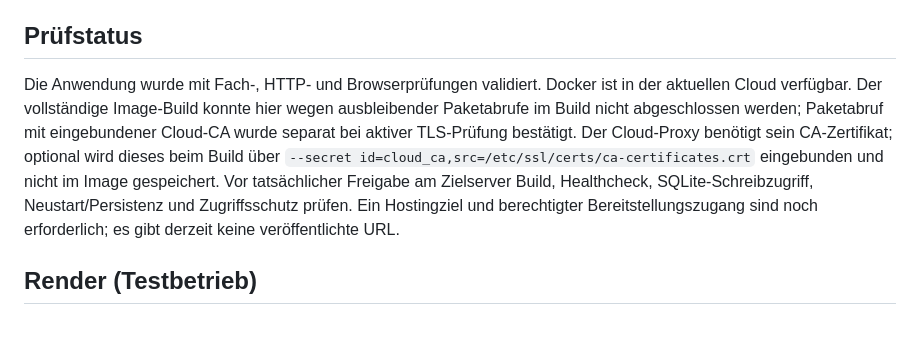
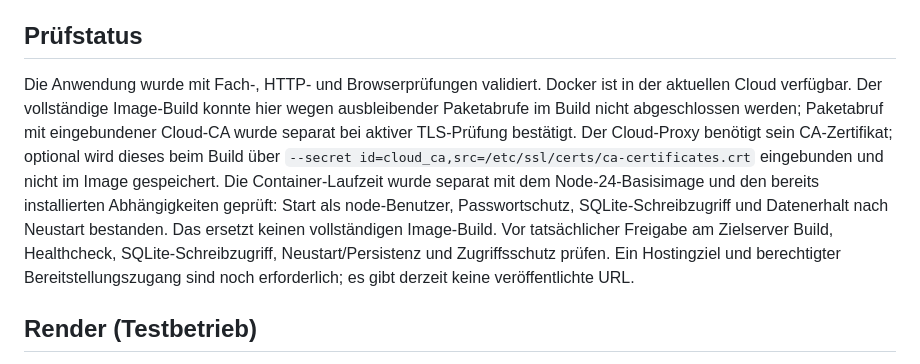
Before and after one commit to pgermann-me/ExternPlan, a Markdown page: docs/deployment.md, the part around the change. Rendered like a GitHub page; blank space fills up the shorter version.

Commit message:
Document container runtime and persistence validation

```diff
--- a/docs/deployment.md
+++ b/docs/deployment.md
@@ -34,7 +34,7 @@ Kosten und Zugang richten sich nach dem gewählten Anbieter. Hosting mit kurzleb
 
 ## Prüfstatus
 
-Die Anwendung wurde mit Fach-, HTTP- und Browserprüfungen validiert. Docker ist in der aktuellen Cloud verfügbar. Der vollständige Image-Build konnte hier wegen ausbleibender Paketabrufe im Build nicht abgeschlossen werden; Paketabruf mit eingebundener Cloud-CA wurde separat bei aktiver TLS-Prüfung bestätigt. Der Cloud-Proxy benötigt sein CA-Zertifikat; optional wird dieses beim Build über `--secret id=cloud_ca,src=/etc/ssl/certs/ca-certificates.crt` eingebunden und nicht im Image gespeichert. Vor tatsächlicher Freigabe am Zielserver Build, Healthcheck, SQLite-Schreibzugriff, Neustart/Persistenz und Zugriffsschutz prüfen. Ein Hostingziel und berechtigter Bereitstellungszugang sind noch erforderlich; es gibt derzeit keine veröffentlichte URL.
+Die Anwendung wurde mit Fach-, HTTP- und Browserprüfungen validiert. Docker ist in der aktuellen Cloud verfügbar. Der vollständige Image-Build konnte hier wegen ausbleibender Paketabrufe im Build nicht abgeschlossen werden; Paketabruf mit eingebundener Cloud-CA wurde separat bei aktiver TLS-Prüfung bestätigt. Der Cloud-Proxy benötigt sein CA-Zertifikat; optional wird dieses beim Build über `--secret id=cloud_ca,src=/etc/ssl/certs/ca-certificates.crt` eingebunden und nicht im Image gespeichert. Die Container-Laufzeit wurde separat mit dem Node-24-Basisimage und den bereits installierten Abhängigkeiten geprüft: Start als node-Benutzer, Passwortschutz, SQLite-Schreibzugriff und Datenerhalt nach Neustart bestanden. Das ersetzt keinen vollständigen Image-Build. Vor tatsächlicher Freigabe am Zielserver Build, Healthcheck, SQLite-Schreibzugriff, Neustart/Persistenz und Zugriffsschutz prüfen. Ein Hostingziel und berechtigter Bereitstellungszugang sind noch erforderlich; es gibt derzeit keine veröffentlichte URL.
 
 
 ## Render (Testbetrieb)
```
